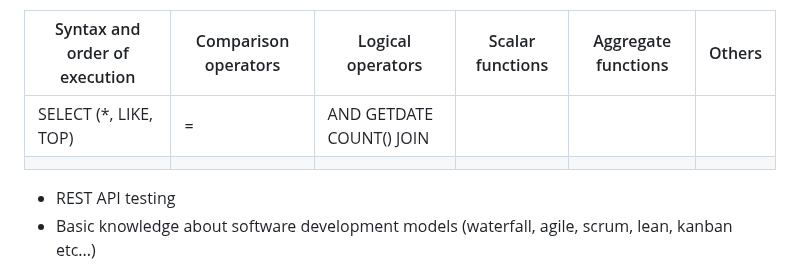
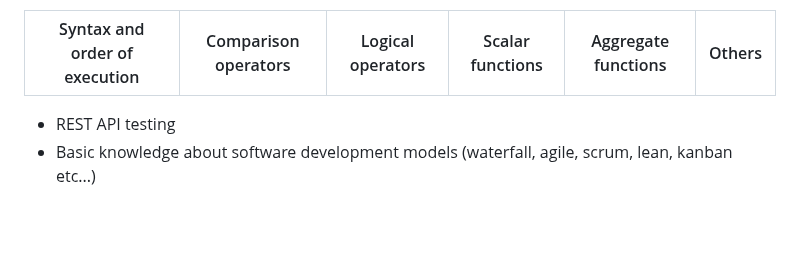
Before and after one commit to cinebh-1/QA, a Markdown page: README.md, the part around the change. GitHub-like rendering; blank space fills up the shorter version.

```diff
--- a/README.md
+++ b/README.md
@@ -31,9 +31,7 @@ Tech skills 🖥️
 - [SQL](https://www.w3schools.com/sql/)
 
  | Syntax and order of execution | Comparison operators | Logical operators | Scalar functions | Aggregate functions | Others |
- | ---|--- | ----------------- | ---------------- | ------------------- | ------ |
- |     SELECT (*, LIKE, TOP)     |          =           |        AND               GETDATE             COUNT()          JOIN  |
- |                               |                      |                   |                  |                     |        |
+ |            :---:              |         :---:        |       :---:       |       :---:      |       :---:         | :---:  |
 
 
 - REST API testing
```
